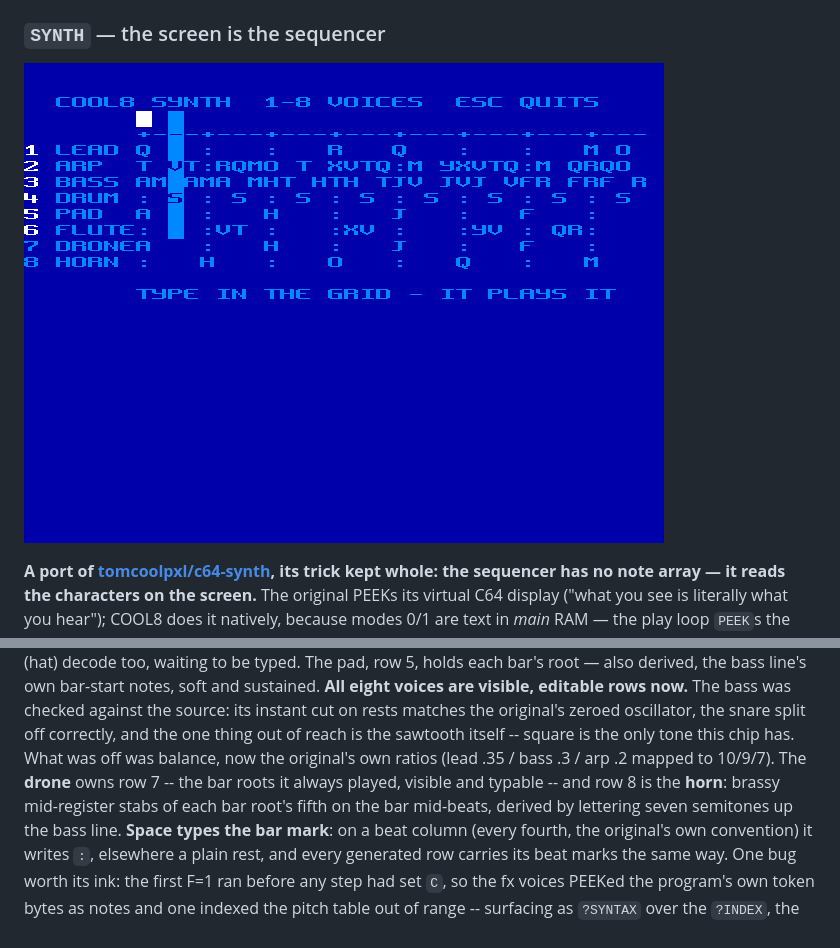
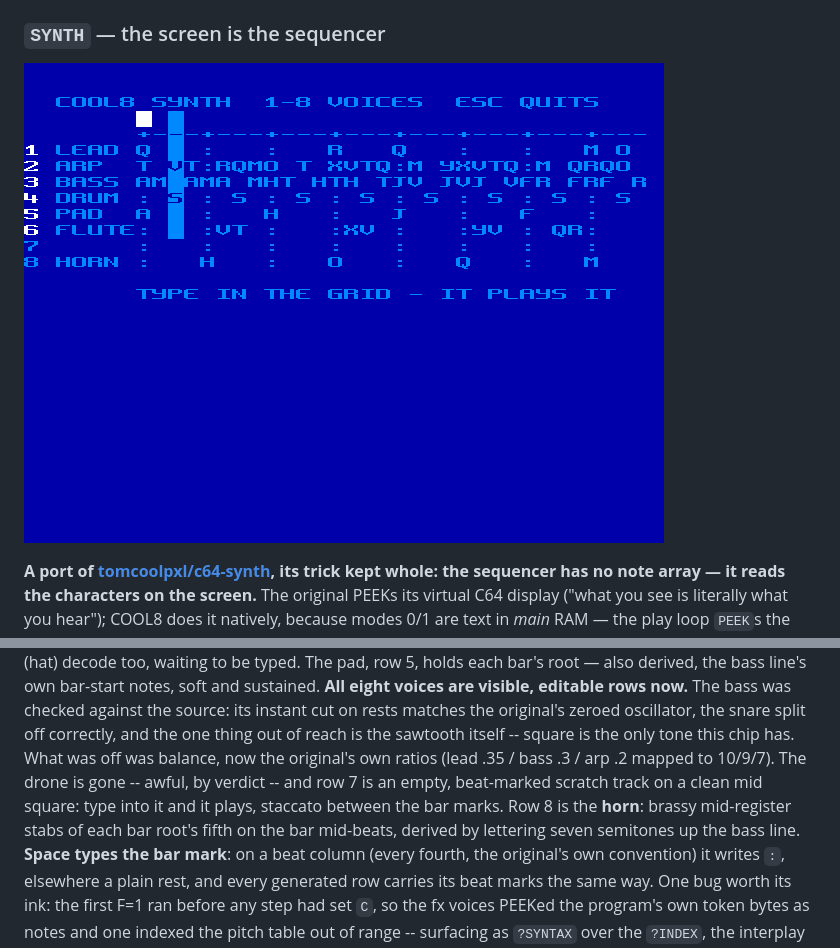
Before and after one commit to tomcoolpxl/cool8-cpu, a Markdown page: docs/14-demos.md, 2 parts joined by grey strips. Drawn GitHub-style; pictures changed too: docs/img/demo-synth.png.

Commit message:
SYNTH: the drone is gone, row 7 is a scratch track
Awful, by verdict, and deleted rather than defended. Row 7 keeps its
place in the grid as an empty, beat-marked track wired to a clean mid
square -- type into it and it plays, staccato between the bar marks;
leave it and it is silent. Same read machinery, same toggle, same
editor reach; only the sound and the content changed.

Co-Authored-By: Claude Opus 5 <noreply@anthropic.com>

```diff
--- a/docs/14-demos.md
+++ b/docs/14-demos.md
@@ -552,9 +552,10 @@ checked against the source: its instant cut on rests matches the
 original's zeroed oscillator, the snare split off correctly, and the
 one thing out of reach is the sawtooth itself -- square is the only
 tone this chip has. What was off was balance, now the original's own
-ratios (lead .35 / bass .3 / arp .2 mapped to 10/9/7). The **drone**
-owns row 7 -- the bar roots it always played, visible and typable --
-and row 8 is the **horn**: brassy mid-register stabs of each bar
+ratios (lead .35 / bass .3 / arp .2 mapped to 10/9/7). The drone is
+gone -- awful, by verdict -- and row 7 is an empty, beat-marked
+scratch track on a clean mid square: type into it and it plays,
+staccato between the bar marks. Row 8 is the **horn**: brassy mid-register stabs of each bar
 root's fifth on the bar mid-beats, derived by lettering seven
 semitones up the bass line. **Space types the bar mark**: on a beat
 column (every fourth, the original's own convention) it writes `:`,
```
Also changed, not shown: 2 other files.
